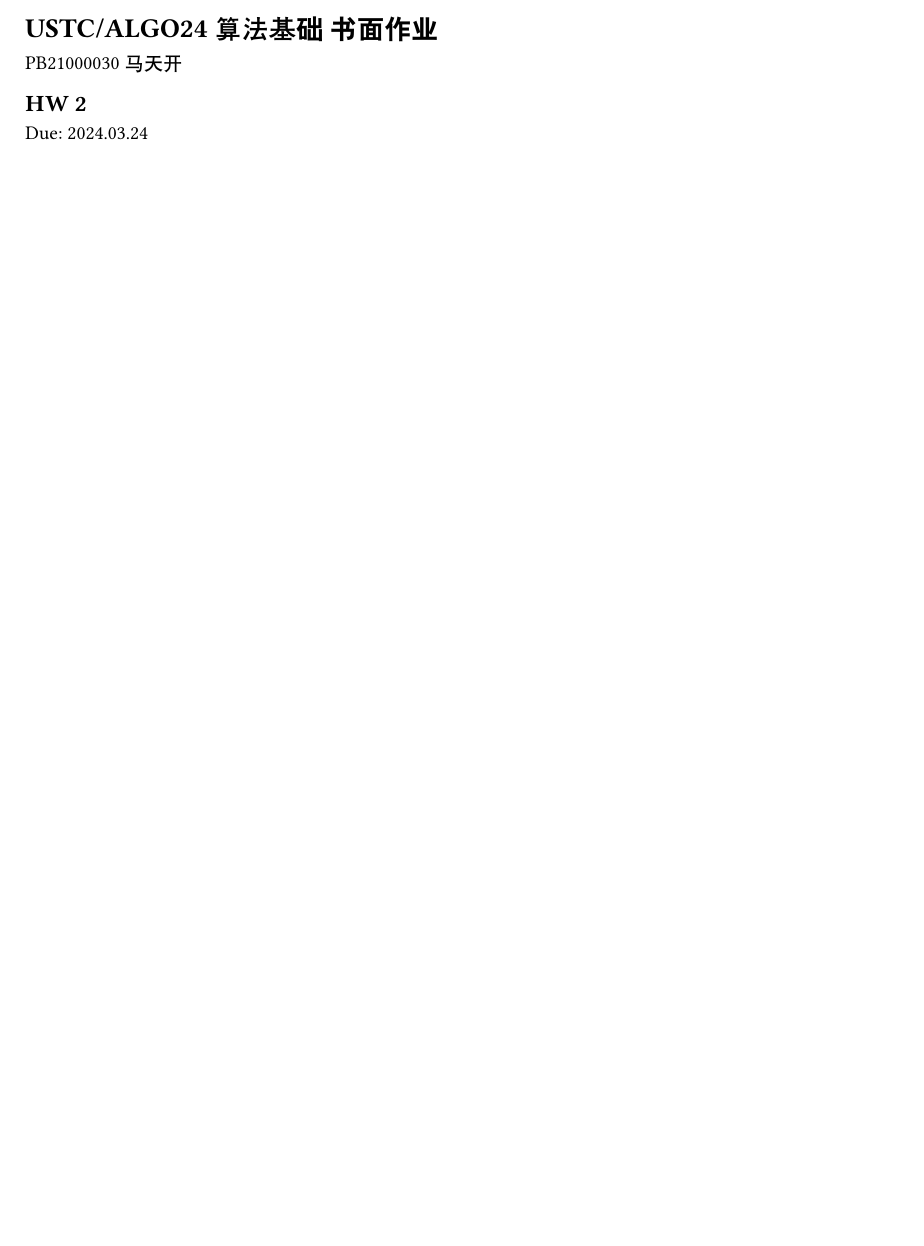
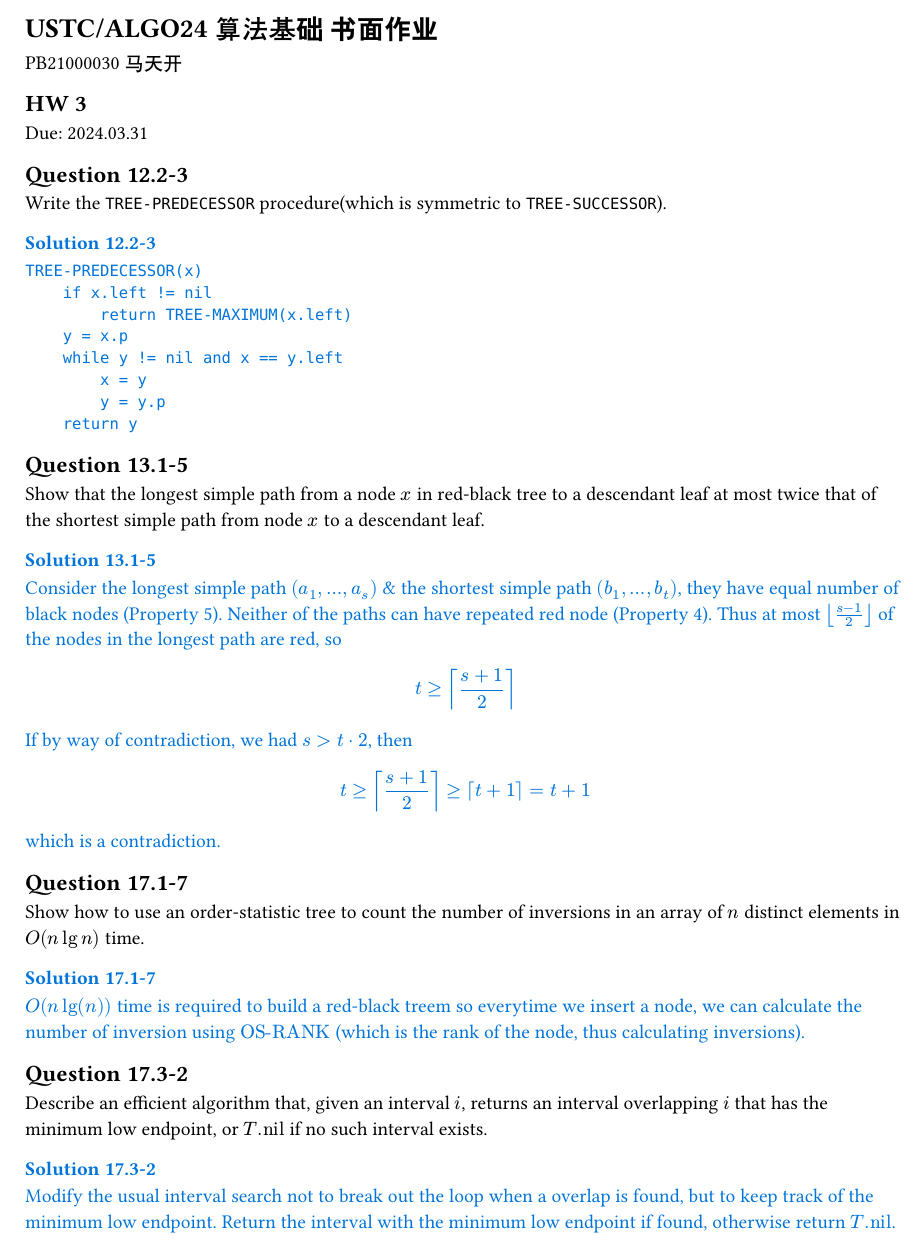
Before and after one commit to tiankaima/typst-notes, a Typst document (70cff4-ustc_algo_hw/main.typ): part of page 1 of 4 before the commit and part of page 1 of 5 after it, cut so that both start at the same text, the shorter picture padded with empty space. Compiled offline with Typst 0.15; a missing font is replaced by an installed copy or a similar font.

Commit message:
algo/hw3: add hw3

````diff
--- a/70cff4-ustc_algo_hw/main.typ
+++ b/70cff4-ustc_algo_hw/main.typ
@@ -6,6 +6,61 @@
 = USTC/ALGO24 算法基础 书面作业
 
 PB21000030 马天开
+
+== HW 3
+Due: 2024.03.31
+== Question 12.2-3
+Write the `TREE-PREDECESSOR` procedure(which is symmetric to `TREE-SUCCESSOR`).
+
+#set text(fill: blue)
+=== Solution 12.2-3
+
+```txt
+TREE-PREDECESSOR(x)
+    if x.left != nil
+        return TREE-MAXIMUM(x.left)
+    y = x.p
+    while y != nil and x == y.left
+        x = y
+        y = y.p
+    return y
+```
+
+#set text(fill: black)
+
+== Question 13.1-5
+Show that the longest simple path from a node $x$ in red-black tree to a descendant leaf at most twice that of the shortest simple path from node $x$ to a descendant leaf.
+
+#set text(fill: blue)
+=== Solution 13.1-5
+
+Consider the longest simple path $(a_1, ... ,a_s)$ & the shortest simple path $(b_1, ... ,b_t)$, they have equal number of black nodes (Property 5).
+Neither of the paths can have repeated red node (Property 4).
+Thus at most $floor((s - 1) / 2)$ of the nodes in the longest path are red, so $ t >= ceil((s+1)/2) $ If by way of contradiction, we had $s > t dot 2$, then $ t >= ceil((s+1) / 2) >= ceil(t+1) = t+1 $ which is a contradiction.
+
+#set text(fill: black)
+
+== Question 17.1-7
+Show how to use an order-statistic tree to count the number of inversions in an array of $n$ distinct elements in $O(n lg n)$ time.
+
+#set text(fill: blue)
+=== Solution 17.1-7
+
+$O(n lg(n))$ time is required to build a red-black treem so everytime we insert a node, we can calculate the number of inversion using $"OS-RANK"$ (which is the rank of the node, thus calculating inversions).
+
+#set text(fill: black)
+
+== Question 17.3-2
+Describe an efficient algorithm that, given an interval $i$, returns an interval overlapping $i$ that has the minimum low endpoint, or $T."nil"$ if no such interval exists.
+
+#set text(fill: blue)
+=== Solution 17.3-2
+
+Modify the usual interval search not to break out the loop when a overlap is found, but to keep track of the minimum low endpoint. Return the interval with the minimum low endpoint if found, otherwise return $T."nil"$.
+
+#set text(fill: black)
+
+#pagebreak()
 
 == HW 2
 Due: 2024.03.24
````
